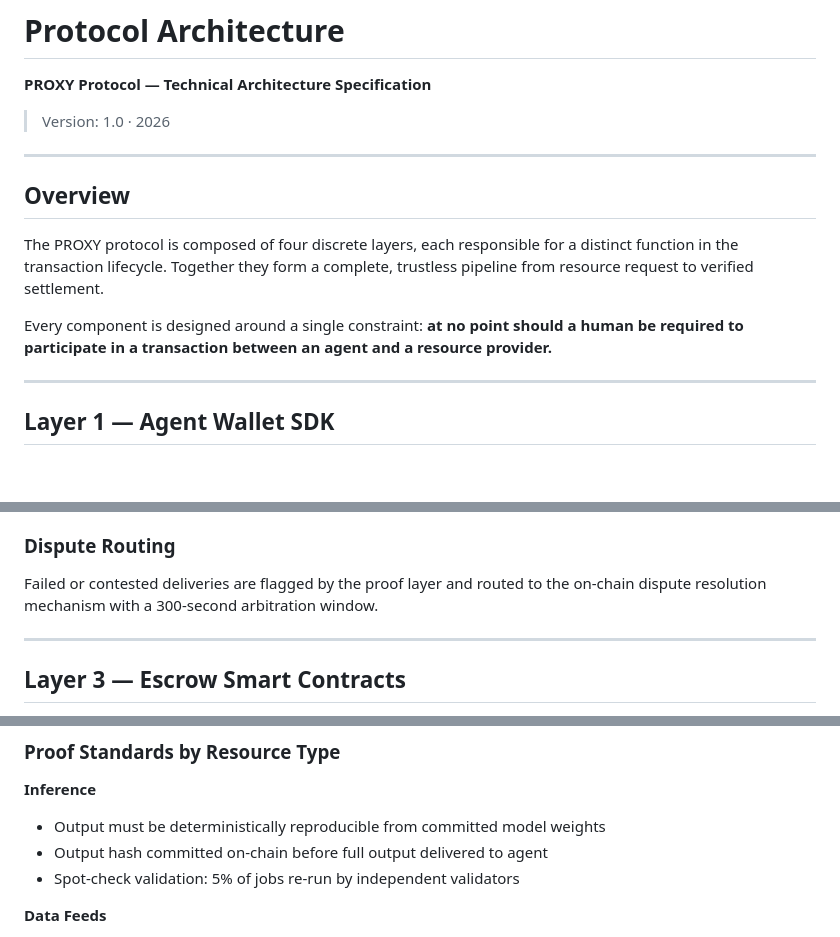
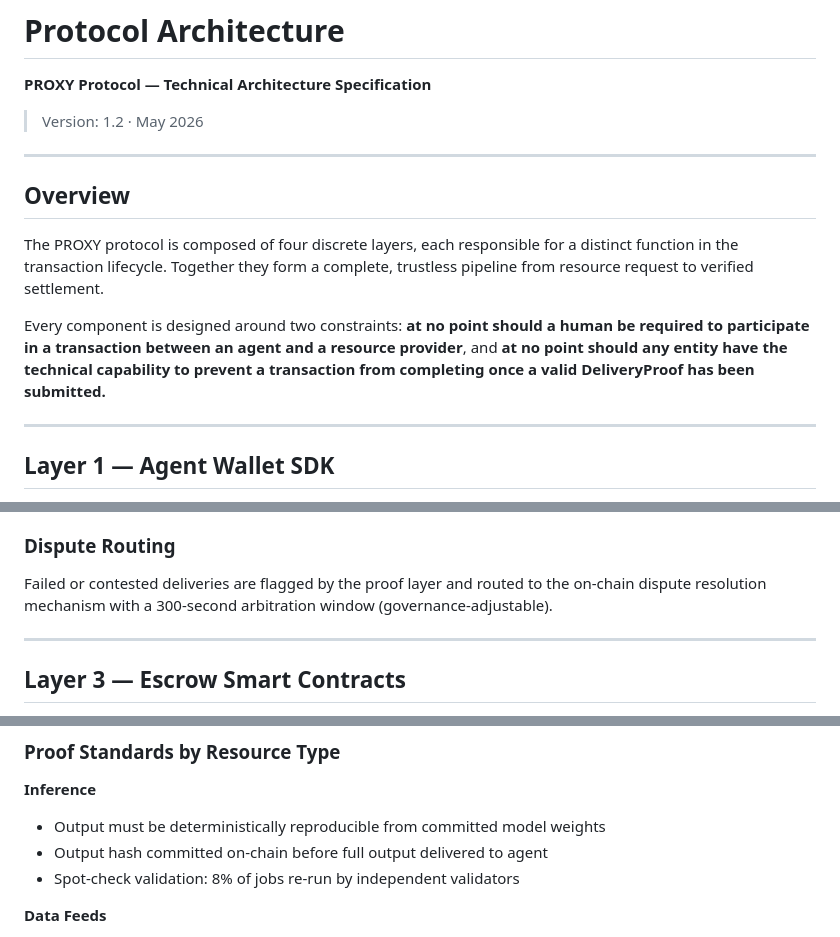
Before and after one commit to proxy-labs-create/proxy-protocol, a Markdown page: docs/architecture.md, 3 parts joined by grey strips. GitHub-like rendering; blank space fills up the shorter version.

Commit message:
Refine anonymity thesis

```diff
--- a/docs/architecture.md
+++ b/docs/architecture.md
@@ -2,7 +3,7 @@
 
 **PROXY Protocol — Technical Architecture Specification**
 
-> Version: 1.0 · 2026
+> Version: 1.2 · May 2026
 
 ---
 
@@ -10,7 +11,7 @@
 
 The PROXY protocol is composed of four discrete layers, each responsible for a distinct function in the transaction lifecycle. Together they form a complete, trustless pipeline from resource request to verified settlement.
 
-Every component is designed around a single constraint: **at no point should a human be required to participate in a transaction between an agent and a resource provider.**
+Every component is designed around two constraints: **at no point should a human be required to participate in a transaction between an agent and a resource provider**, and **at no point should any entity have the technical capability to prevent a transaction from completing once a valid DeliveryProof has been submitted.**
 
 ---
 
@@ -79,7 +81,7 @@ The routing layer enforces anonymity for both parties through zero-knowledge att
 
 ### Dispute Routing
 
-Failed or contested deliveries are flagged by the proof layer and routed to the on-chain dispute resolution mechanism with a 300-second arbitration window.
+Failed or contested deliveries are flagged by the proof layer and routed to the on-chain dispute resolution mechanism with a 300-second arbitration window (governance-adjustable).
 
 ---
 
@@ -178,7 +180,7 @@ The proof layer is PROXY's primary quality enforcement mechanism. Every resource
 **Inference**
 - Output must be deterministically reproducible from committed model weights
 - Output hash committed on-chain before full output delivered to agent
-- Spot-check validation: 5% of jobs re-run by independent validators
+- Spot-check validation: 8% of jobs re-run by independent validators
 
 **Data Feeds**
 - Signed timestamp must fall within acceptable freshness window
```
Also changed, not shown: other parts of docs/architecture.md (+2 -0 lines).
